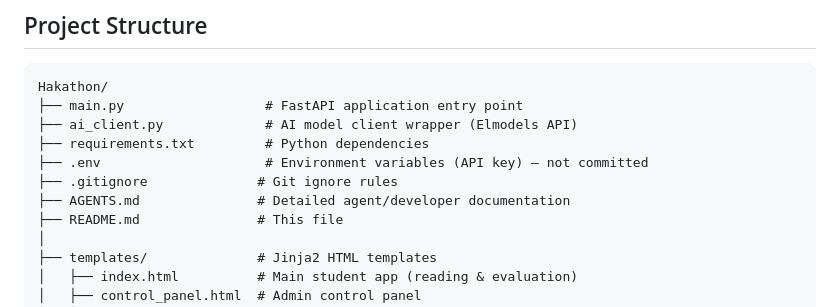
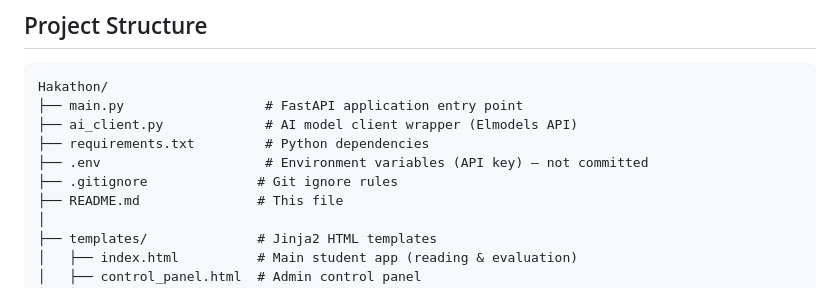
Before and after one commit to pearlshiney/Taliq, a Markdown page: README.md, the part around the change. Drawn GitHub-style.

Commit message:
update README project structure
update README project structure

```diff
--- a/README.md
+++ b/README.md
@@ -136,7 +136,6 @@ Hakathon/
 ├── requirements.txt         # Python dependencies
 ├── .env                     # Environment variables (API key) — not committed
 ├── .gitignore              # Git ignore rules
-├── AGENTS.md               # Detailed agent/developer documentation
 ├── README.md               # This file
 │
 ├── templates/              # Jinja2 HTML templates
```
